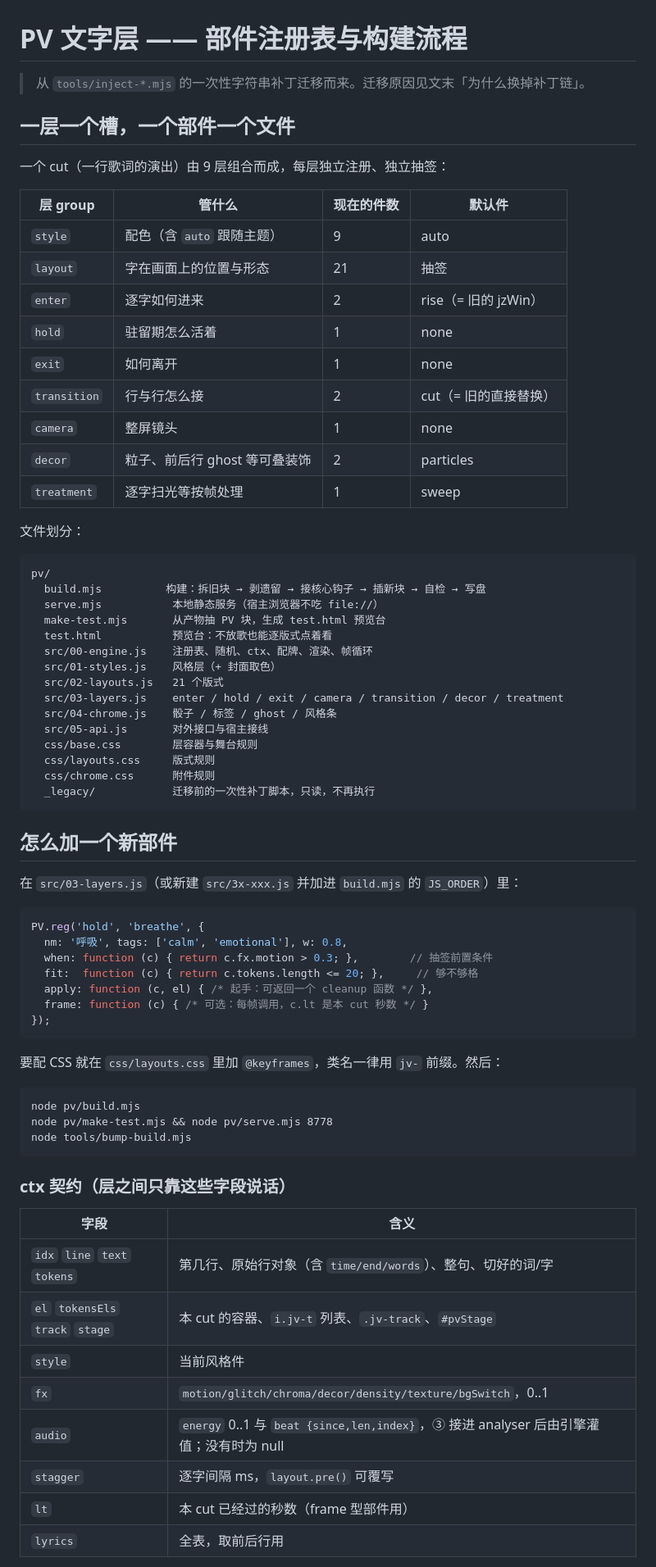
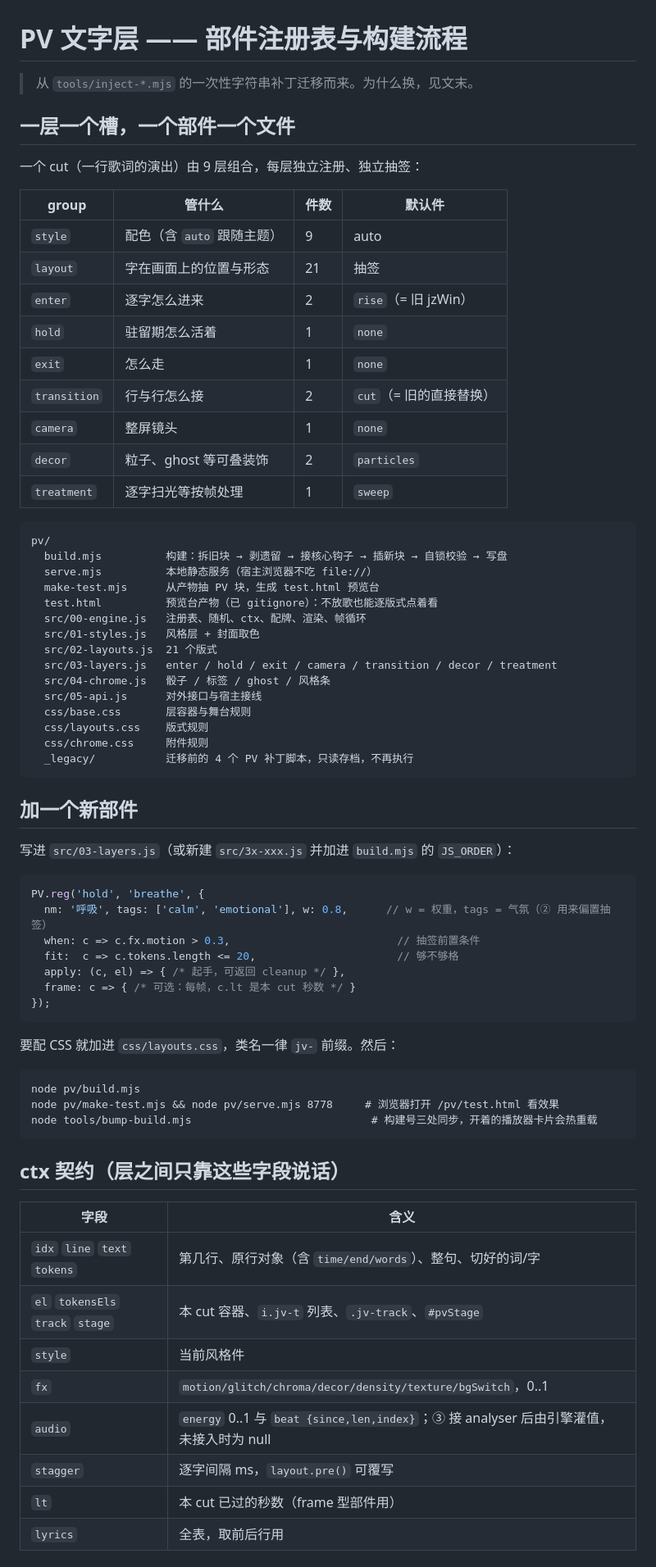
Before and after one commit to openhanako-labs/openhanako-audio-player, a Markdown page: pv/README.md, the part around one of its changes. Shown at 82% size. GitHub-like rendering.

````diff
--- a/pv/README.md
+++ b/pv/README.md
@@ -1,75 +1,73 @@
 # PV 文字层 —— 部件注册表与构建流程
 
-> 从 `tools/inject-*.mjs` 的一次性字符串补丁迁移而来。迁移原因见文末「为什么换掉补丁链」。
+> 从 `tools/inject-*.mjs` 的一次性字符串补丁迁移而来。为什么换，见文末。
 
 ## 一层一个槽，一个部件一个文件
 
-一个 cut（一行歌词的演出）由 9 层组合而成，每层独立注册、独立抽签：
+一个 cut（一行歌词的演出）由 9 层组合，每层独立注册、独立抽签：
 
-| 层 group | 管什么 | 现在的件数 | 默认件 |
+| group | 管什么 | 件数 | 默认件 |
 |---|---|---|---|
 | `style` | 配色（含 `auto` 跟随主题） | 9 | auto |
 | `layout` | 字在画面上的位置与形态 | 21 | 抽签 |
-| `enter` | 逐字如何进来 | 2 | rise（= 旧的 jzWin） |
-| `hold` | 驻留期怎么活着 | 1 | none |
-| `exit` | 如何离开 | 1 | none |
-| `transition` | 行与行怎么接 | 2 | cut（= 旧的直接替换） |
-| `camera` | 整屏镜头 | 1 | none |
-| `decor` | 粒子、前后行 ghost 等可叠装饰 | 2 | particles |
-| `treatment` | 逐字扫光等按帧处理 | 1 | sweep |
-
-文件划分：
+| `enter` | 逐字怎么进来 | 2 | `rise`（= 旧 jzWin） |
+| `hold` | 驻留期怎么活着 | 1 | `none` |
+| `exit` | 怎么走 | 1 | `none` |
+| `transition` | 行与行怎么接 | 2 | `cut`（= 旧的直接替换） |
+| `camera` | 整屏镜头 | 1 | `none` |
+| `decor` | 粒子、ghost 等可叠装饰 | 2 | `particles` |
+| `treatment` | 逐字扫光等按帧处理 | 1 | `sweep` |
 
 ```
 pv/
-  build.mjs          构建：拆旧块 → 剥遗留 → 接核心钩子 → 插新块 → 自检 → 写盘
-  serve.mjs           本地静态服务（宿主浏览器不吃 file://）
-  make-test.mjs       从产物抽 PV 块，生成 test.html 预览台
-  test.html           预览台：不放歌也能逐版式点着看
-  src/00-engine.js    注册表、随机、ctx、配牌、渲染、帧循环
-  src/01-styles.js    风格层（+ 封面取色）
-  src/02-layouts.js   21 个版式
-  src/03-layers.js    enter / hold / exit / camera / transition / decor / treatment
-  src/04-chrome.js    骰子 / 标签 / ghost / 风格条
-  src/05-api.js       对外接口与宿主接线
-  css/base.css        层容器与舞台规则
-  css/layouts.css     版式规则
-  css/chrome.css      附件规则
-  _legacy/            迁移前的一次性补丁脚本，只读，不再执行
+  build.mjs          构建：拆旧块 → 剥遗留 → 接核心钩子 → 插新块 → 自锁校验 → 写盘
+  serve.mjs          本地静态服务（宿主浏览器不吃 file://）
+  make-test.mjs      从产物抽 PV 块，生成 test.html 预览台
+  test.html          预览台产物（已 gitignore）：不放歌也能逐版式点着看
+  src/00-engine.js   注册表、随机、ctx、配牌、渲染、帧循环
+  src/01-styles.js   风格层 + 封面取色
+  src/02-layouts.js  21 个版式
+  src/03-layers.js   enter / hold / exit / camera / transition / decor / treatment
+  src/04-chrome.js   骰子 / 标签 / ghost / 风格条
+  src/05-api.js      对外接口与宿主接线
+  css/base.css       层容器与舞台规则
+  css/layouts.css    版式规则
+  css/chrome.css     附件规则
+  _legacy/           迁移前的 4 个 PV 补丁脚本，只读存档，不再执行
 ```
 
-## 怎么加一个新部件
+## 加一个新部件
 
-在 `src/03-layers.js`（或新建 `src/3x-xxx.js` 并加进 `build.mjs` 的 `JS_ORDER`）里：
+写进 `src/03-layers.js`（或新建 `src/3x-xxx.js` 并加进 `build.mjs` 的 `JS_ORDER`）：
 
 ```js
 PV.reg('hold', 'breathe', {
-  nm: '呼吸', tags: ['calm', 'emotional'], w: 0.8,
-  when: function (c) { return c.fx.motion > 0.3; },        // 抽签前置条件
-  fit:  function (c) { return c.tokens.length <= 20; },     // 够不够格
-  apply: function (c, el) { /* 起手：可返回一个 cleanup 函数 */ },
-  frame: function (c) { /* 可选：每帧调用，c.lt 是本 cut 秒数 */ }
+  nm: '呼吸', tags: ['calm', 'emotional'], w: 0.8,      // w = 权重，tags = 气氛（② 用来偏置抽签）
+  when: c => c.fx.motion > 0.3,                          // 抽签前置条件
+  fit:  c => c.tokens.length <= 20,                      // 够不够格
+  apply: (c, el) => { /* 起手，可返回 cleanup */ },
+  frame: c => { /* 可选：每帧，c.lt 是本 cut 秒数 */ }
 });
 ```
 
-要配 CSS 就在 `css/layouts.css` 里加 `@keyframes`，类名一律用 `jv-` 前缀。然后：
+要配 CSS 就加进 `css/layouts.css`，类名一律 `jv-` 前缀。然后：
 
 ```
 node pv/build.mjs
-node pv/make-test.mjs && node pv/serve.mjs 8778
-node tools/bump-build.mjs
+node pv/make-test.mjs && node pv/serve.mjs 8778     # 浏览器打开 /pv/test.html 看效果
+node tools/bump-build.mjs                            # 构建号三处同步，开着的播放器卡片会热重载
 ```
 
-### ctx 契约（层之间只靠这些字段说话）
+## ctx 契约（层之间只靠这些字段说话）
 
 | 字段 | 含义 |
 |---|---|
-| `idx` `line` `text` `tokens` | 第几行、原始行对象（含 `time/end/words`）、整句、切好的词/字 |
-| `el` `tokensEls` `track` `stage` | 本 cut 的容器、`i.jv-t` 列表、`.jv-track`、`#pvStage` |
+| `idx` `line` `text` `tokens` | 第几行、原行对象（含 `time/end/words`）、整句、切好的词/字 |
+| `el` `tokensEls` `track` `stage` | 本 cut 容器、`i.jv-t` 列表、`.jv-track`、`#pvStage` |
 | `style` | 当前风格件 |
 | `fx` | `motion/glitch/chroma/decor/density/texture/bgSwitch`，0..1 |
-| `audio` | `energy` 0..1 与 `beat {since,len,index}`，③ 接进 analyser 后由引擎灌值；没有时为 null |
+| `audio` | `energy` 0..1 与 `beat {since,len,index}`；③ 接 analyser 后由引擎灌值，未接入时为 null |
 | `stagger` | 逐字间隔 ms，`layout.pre()` 可覆写 |
-| `lt` | 本 cut 已经过的秒数（frame 型部件用） |
+| `lt` | 本 cut 已过的秒数（frame 型部件用） |
 | `lyrics` | 全表，取前后行用 |
 
````
Also changed, not shown: other parts of pv/README.md (+25 -14 lines).
